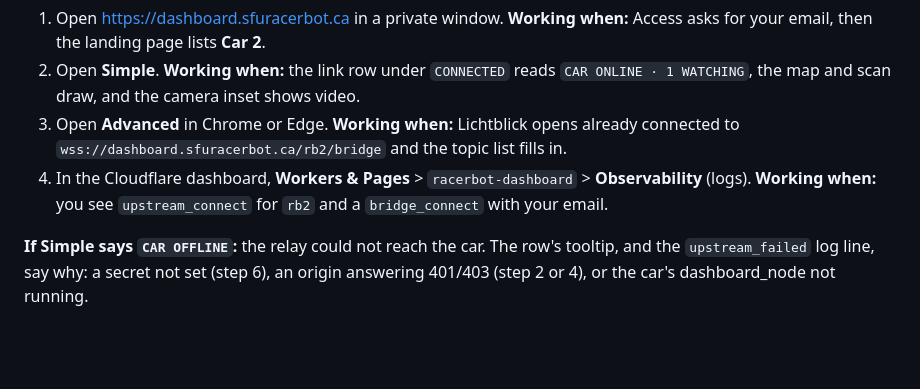
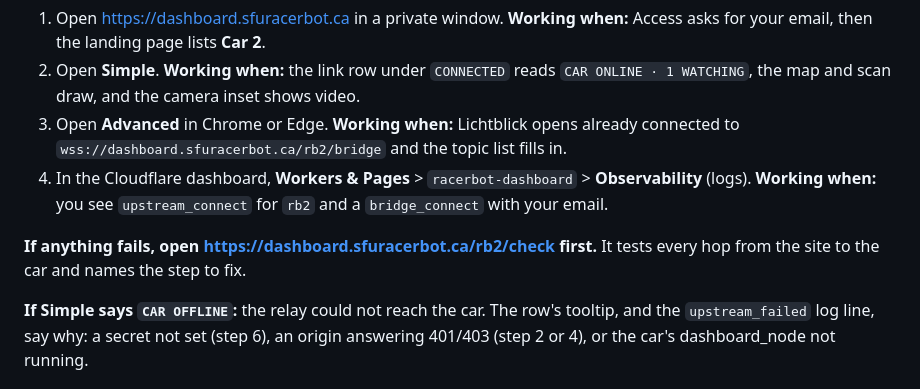
Before and after one commit to sfu-racerbot/web-dashboards, a Markdown page: docs/cloudflare-setup.md, the part around the change. Rendered like a GitHub page; blank space fills up the shorter version.

```diff
--- a/docs/cloudflare-setup.md
+++ b/docs/cloudflare-setup.md
@@ -129,6 +129,8 @@ With the car on and its tunnel, `dashboard_node`, `foxglove_bridge` and camera r
 3. Open **Advanced** in Chrome or Edge. **Working when:** Lichtblick opens already connected to `wss://dashboard.sfuracerbot.ca/rb2/bridge` and the topic list fills in.
 4. In the Cloudflare dashboard, **Workers & Pages** > `racerbot-dashboard` > **Observability** (logs). **Working when:** you see `upstream_connect` for `rb2` and a `bridge_connect` with your email.
 
+**If anything fails, open https://dashboard.sfuracerbot.ca/rb2/check first.** It tests every hop from the site to the car and names the step to fix.
+
 **If Simple says `CAR OFFLINE`:** the relay could not reach the car. The row's tooltip, and the `upstream_failed` log line, say why: a secret not set (step 6), an origin answering 401/403 (step 2 or 4), or the car's dashboard_node not running.
 
 ## Adding a car
```
Also changed, not shown: car/README.md (+2 -0 lines).
